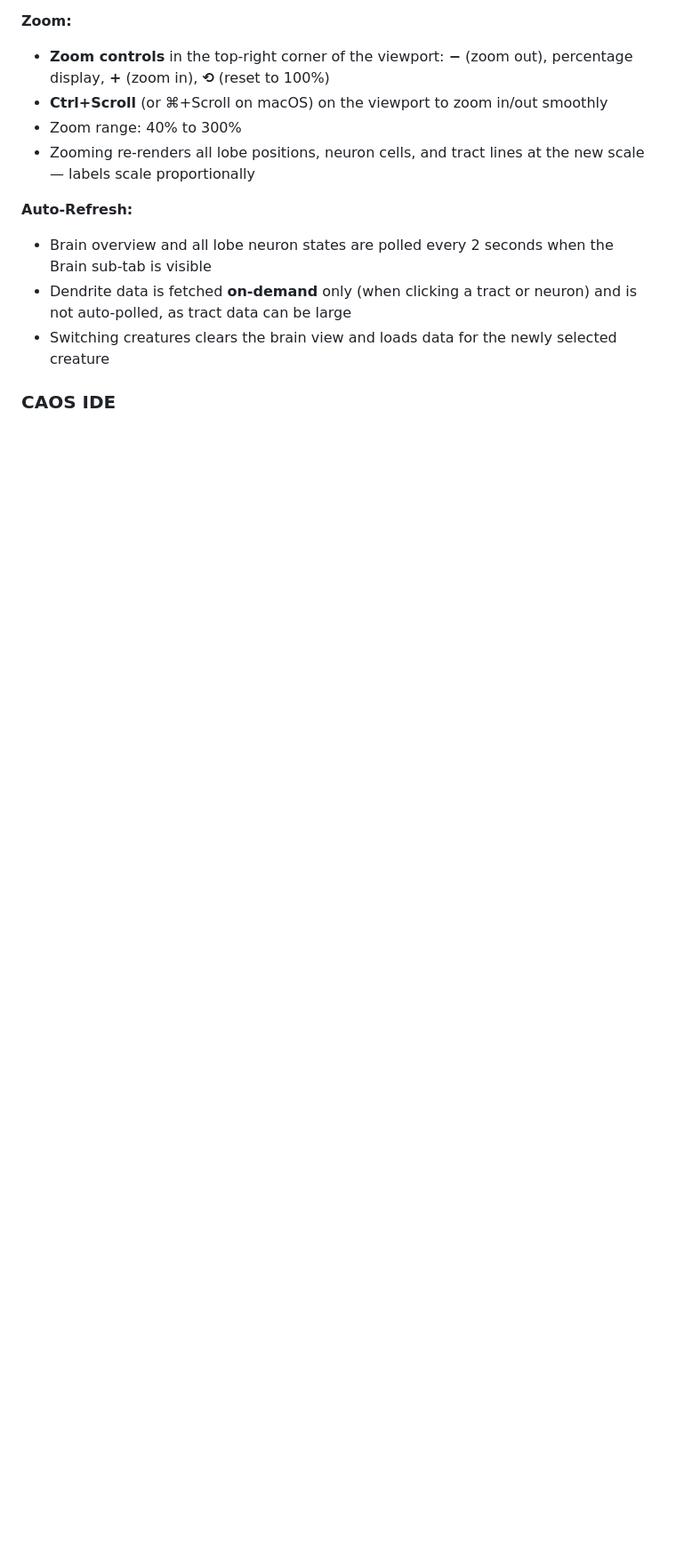
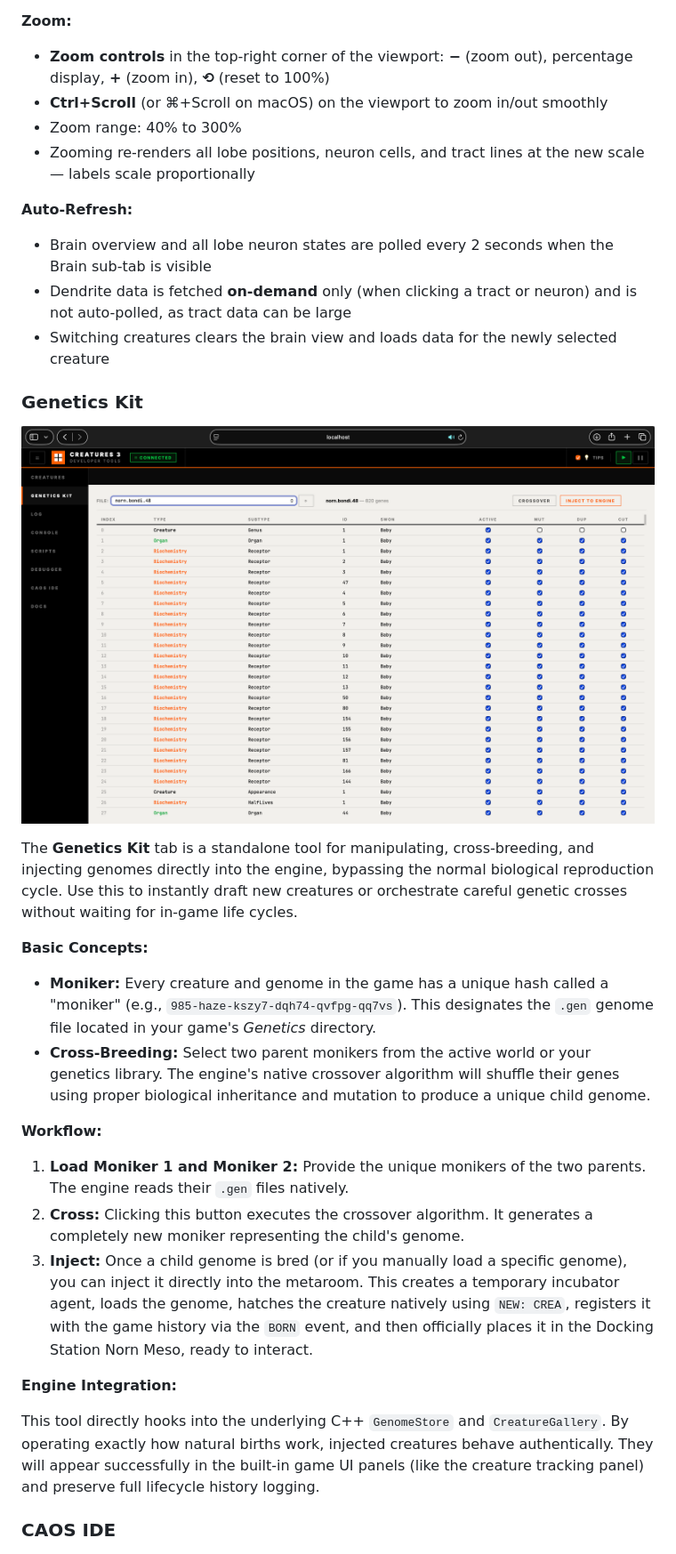
Before and after one commit to ugwun/creatures3-engine-port, a Markdown page: tools/README.md, the part around the change. Shown: that part at 89% size. Drawn GitHub-style; pictures changed too: tools/developer_tools_genetics_kit.png (added); blank space fills up the shorter version.

Commit message:
feat: Implement Genetics Kit and refine Developer Tools UI

```diff
--- a/tools/README.md
+++ b/tools/README.md
@@ -335,6 +335,27 @@ The **Brain** sub-tab provides a real-time spatial visualization of the creature
 - Brain overview and all lobe neuron states are polled every 2 seconds when the Brain sub-tab is visible
 - Dendrite data is fetched **on-demand** only (when clicking a tract or neuron) and is not auto-polled, as tract data can be large
 - Switching creatures clears the brain view and loads data for the newly selected creature
+
+### Genetics Kit
+
+![Developer Tools — Genetics Kit](developer_tools_genetics_kit.png)
+
+The **Genetics Kit** tab is a standalone tool for manipulating, cross-breeding, and injecting genomes directly into the engine, bypassing the normal biological reproduction cycle. Use this to instantly draft new creatures or orchestrate careful genetic crosses without waiting for in-game life cycles.
+
+**Basic Concepts:**
+
+- **Moniker:** Every creature and genome in the game has a unique hash called a "moniker" (e.g., `985-haze-kszy7-dqh74-qvfpg-qq7vs`). This designates the `.gen` genome file located in your game's *Genetics* directory.
+- **Cross-Breeding:** Select two parent monikers from the active world or your genetics library. The engine's native crossover algorithm will shuffle their genes using proper biological inheritance and mutation to produce a unique child genome.
+
+**Workflow:**
+
+1. **Load Moniker 1 and Moniker 2:** Provide the unique monikers of the two parents. The engine reads their `.gen` files natively.
+2. **Cross:** Clicking this button executes the crossover algorithm. It generates a completely new moniker representing the child's genome.
+3. **Inject:** Once a child genome is bred (or if you manually load a specific genome), you can inject it directly into the metaroom. This creates a temporary incubator agent, loads the genome, hatches the creature natively using `NEW: CREA`, registers it with the game history via the `BORN` event, and then officially places it in the Docking Station Norn Meso, ready to interact.
+
+**Engine Integration:**
+
+This tool directly hooks into the underlying C++ `GenomeStore` and `CreatureGallery`. By operating exactly how natural births work, injected creatures behave authentically. They will appear successfully in the built-in game UI panels (like the creature tracking panel) and preserve full lifecycle history logging.
 
 ### CAOS IDE
 
```
Also changed, not shown: 8 other files.
